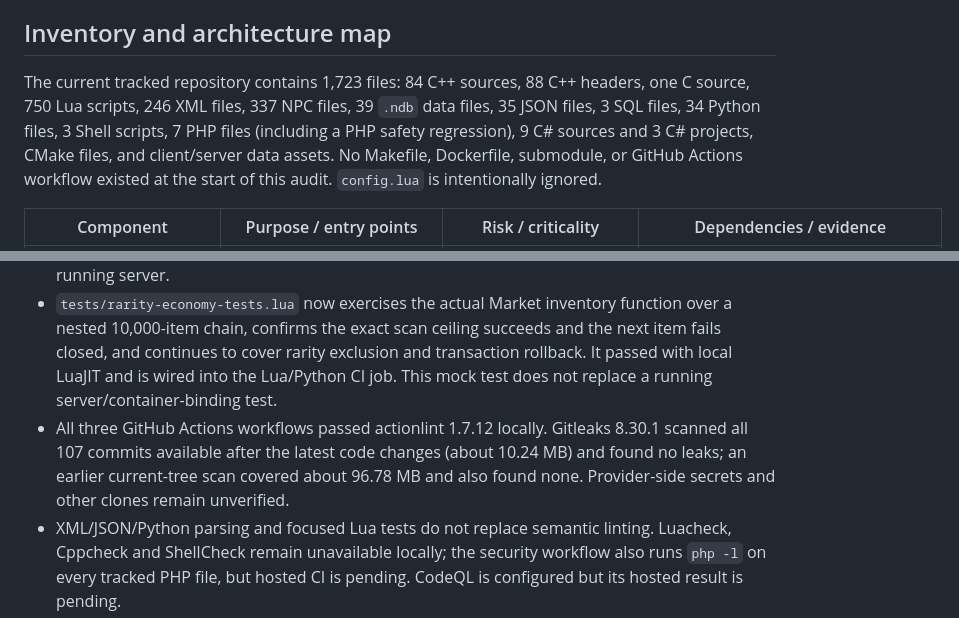
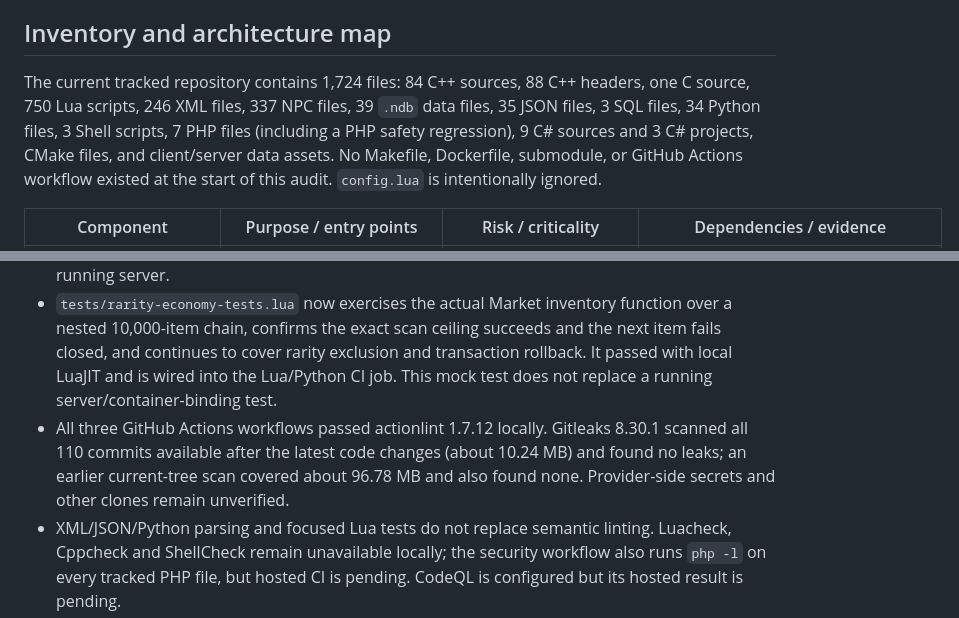
Before and after one commit to djowww/antigas-tfs, a Markdown page: docs/SECURITY_AUDIT.md, 2 parts joined by grey strips. Rendered like a GitHub page.

Commit message:
docs: refresh PHP audit and scan evidence

```diff
--- a/docs/SECURITY_AUDIT.md
+++ b/docs/SECURITY_AUDIT.md
@@ -8,7 +8,7 @@
 
 ## Inventory and architecture map
 
-The current tracked repository contains 1,723 files: 84 C++ sources, 88 C++ headers, one C source, 750 Lua scripts, 246 XML files, 337 NPC files, 39 `.ndb` data files, 35 JSON files, 3 SQL files, 34 Python files, 3 Shell scripts, 7 PHP files (including a PHP safety regression), 9 C# sources and 3 C# projects, CMake files, and client/server data assets. No Makefile, Dockerfile, submodule, or GitHub Actions workflow existed at the start of this audit. `config.lua` is intentionally ignored.
+The current tracked repository contains 1,724 files: 84 C++ sources, 88 C++ headers, one C source, 750 Lua scripts, 246 XML files, 337 NPC files, 39 `.ndb` data files, 35 JSON files, 3 SQL files, 34 Python files, 3 Shell scripts, 7 PHP files (including a PHP safety regression), 9 C# sources and 3 C# projects, CMake files, and client/server data assets. No Makefile, Dockerfile, submodule, or GitHub Actions workflow existed at the start of this audit. `config.lua` is intentionally ignored.
 
 | Component | Purpose / entry points | Risk / criticality | Dependencies / evidence |
 |---|---|---|---|
@@ -83,7 +83,7 @@ The server build is documented in `README.md`: Linux, CMake and system packages,
 - Python regressions: all 24 passed. AST parsing passed for all 34 tracked Python files. XML and JSON parsing passed for all 246 XML and 35 JSON files. PHP 8.3.35 CLI syntax lint passed for all 7 tracked PHP files, including the new regression.
 - LuaJIT 2.1 was built x64 from the official source in a temporary directory with MSVC. Its bytecode compiler parsed all 750 tracked Lua files, including a temporary return wrapper for the persisted lamp-state table. Both tests/economy-inventory-tests.lua and tests/lamp-state-parser-tests.lua passed. This does not exercise the server's C++/Lua bindings or asynchronous callbacks in a running server.
 - `tests/rarity-economy-tests.lua` now exercises the actual Market inventory function over a nested 10,000-item chain, confirms the exact scan ceiling succeeds and the next item fails closed, and continues to cover rarity exclusion and transaction rollback. It passed with local LuaJIT and is wired into the Lua/Python CI job. This mock test does not replace a running server/container-binding test.
-- All three GitHub Actions workflows passed actionlint 1.7.12 locally. Gitleaks 8.30.1 scanned all 107 commits available after the latest code changes (about 10.24 MB) and found no leaks; an earlier current-tree scan covered about 96.78 MB and also found none. Provider-side secrets and other clones remain unverified.
+- All three GitHub Actions workflows passed actionlint 1.7.12 locally. Gitleaks 8.30.1 scanned all 110 commits available after the latest code changes (about 10.24 MB) and found no leaks; an earlier current-tree scan covered about 96.78 MB and also found none. Provider-side secrets and other clones remain unverified.
 - XML/JSON/Python parsing and focused Lua tests do not replace semantic linting. Luacheck, Cppcheck and ShellCheck remain unavailable locally; the security workflow also runs `php -l` on every tracked PHP file, but hosted CI is pending. CodeQL is configured but its hosted result is pending.
 - C# launcher and ReleaseSigner builds passed with zero warnings/errors; the bounded manifest-reader regression passed. The standalone status-IP cache test passed 20 MSVC runs. Isolated MSVC harnesses for scheduler queue and packet cursor/walking cases also passed, but none of these results builds or links the server.
 - The launcher safety test now covers both bounded manifest reads and bounded decompression copies. The launcher Release build passed with zero warnings/errors, and the safety regression passed locally; GitHub-hosted CI has not yet run.
```
